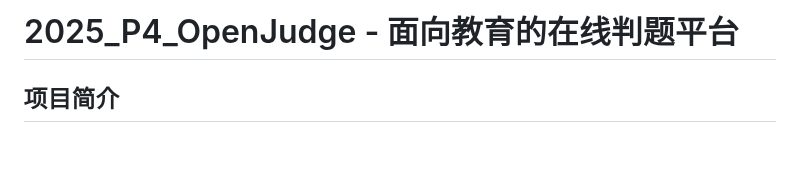
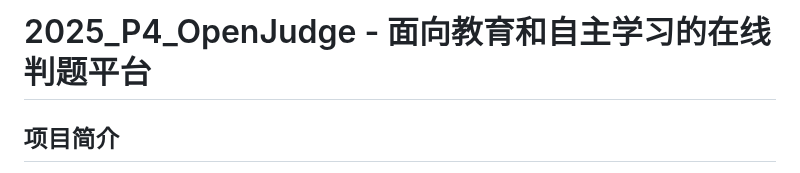
Before and after one commit to YuechengHao626/OJ, a Markdown page: README.md, the part around the change. Rendered like a GitHub page; blank space fills up the shorter version.

```diff
--- a/README.md
+++ b/README.md
@@ -1,4 +1,4 @@
-# 2025_P4_OpenJudge - 面向教育的在线判题平台
+# 2025_P4_OpenJudge - 面向教育和自主学习的在线判题平台
 
 
 ## 项目简介
```
